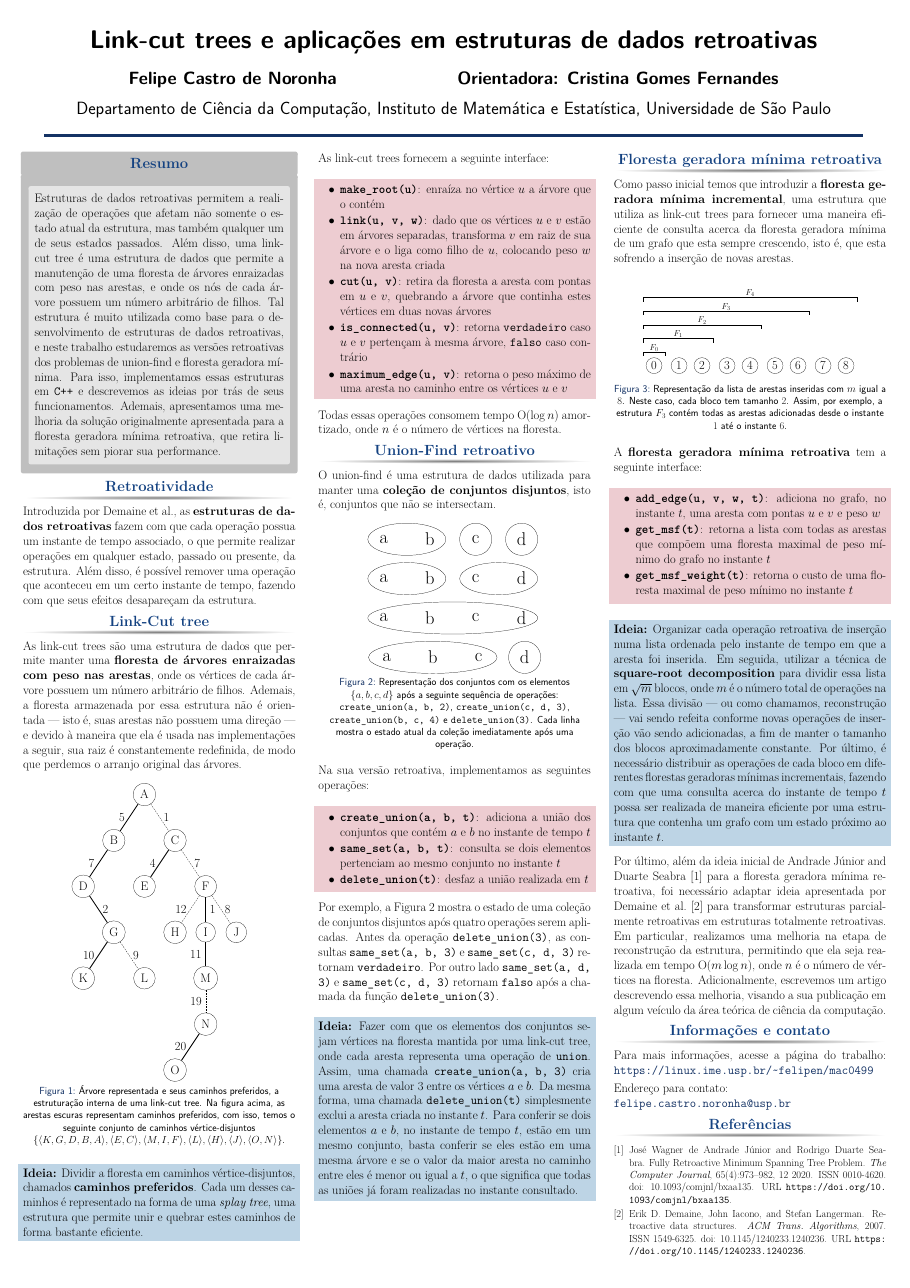
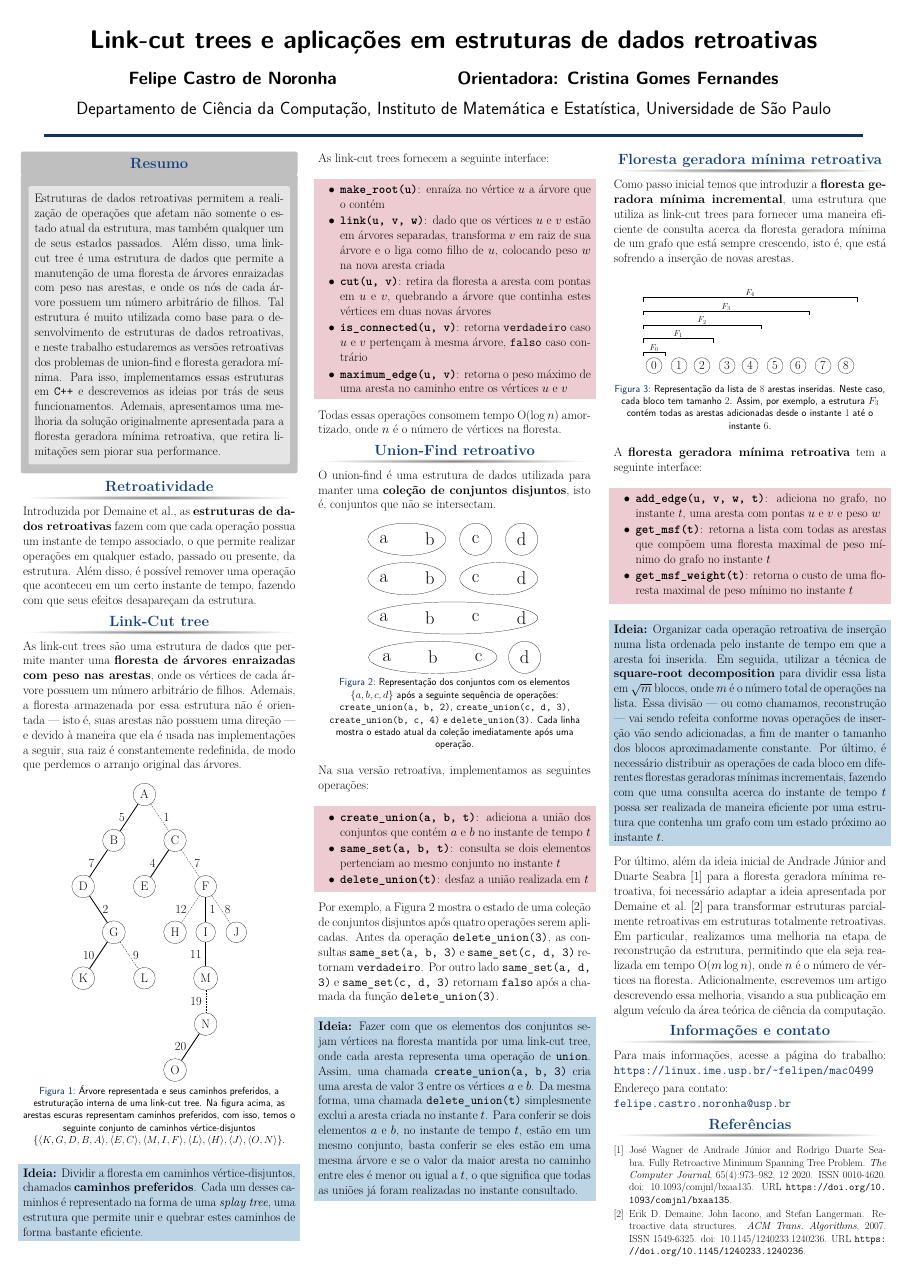
Before and after one commit to fcnoronha/mac0499, a LaTeX poster (monografia/poster.tex): the whole page. Compiled offline with pdfLaTeX.

Commit message:
fix typos in poster

```diff
--- a/monografia/poster.tex
+++ b/monografia/poster.tex
@@ -314,7 +314,7 @@ Instituto de Matemática e Estatística, Universidade de São Paulo}
             \bolinha{\,8\,}
           }^{F_4}
         \end{equation*}
-        \caption{Representação da lista de arestas inseridas com $m$ igual a $8$. Neste caso, cada bloco tem tamanho $2$. Assim, por exemplo, a estrutura $F_3$ contém todas as arestas adicionadas desde o instante $1$ até o instante $6$.}
+        \caption{Representação da lista de $8$ arestas inseridas. Neste caso, cada bloco tem tamanho $2$. Assim, por exemplo, a estrutura $F_3$ contém todas as arestas adicionadas desde o instante $1$ até o instante $6$.}
         \label{fig:sqrt-decomp-blocks-m16}
       \end{figure}
 
@@ -333,7 +333,7 @@ Instituto de Matemática e Estatística, Universidade de São Paulo}
         \textbf{Ideia:} Organizar cada operação retroativa de inserção numa lista ordenada pelo instante de tempo em que a aresta foi inserida. Em seguida, utilizar a técnica de \textbf{square-root decomposition} para dividir essa lista em $\sqrt{m}$ blocos, onde $m$ é o número total de operações na lista. Essa divisão --- ou como chamamos, reconstrução --- vai sendo refeita conforme novas operações de inserção vão sendo adicionadas, a fim de manter o tamanho dos blocos aproximadamente constante. Por último, é necessário distribuir as operações de cada bloco em diferentes florestas geradoras mínimas incrementais, fazendo com que uma consulta acerca do instante de tempo $t$ possa ser realizada de maneira eficiente por uma estrutura que contenha um grafo com um estado próximo ao instante $t$.
       \end{shaded}
 
-      Por último, além da ideia inicial \citet{10.1093/comjnl/bxaa135} para a floresta geradora mínima retroativa, foi necessário adaptar ideia apresentada por \citet{10.1145/1240233.1240236} para transformar estruturas parcialmente retroativas em estruturas totalmente retroativas. Em particular, realizamos uma melhoria na etapa de reconstrução da estrutura, permitindo que ela seja realizada em tempo $\Oh(m \log n)$, onde $n$ é o número de vértices na floresta. Adicionalmente, escrevemos um artigo descrevendo essa melhoria, visando a sua publicação em algum veículo da área teórica de ciência da computação.
+      Por último, além da ideia inicial \citet{10.1093/comjnl/bxaa135} para a floresta geradora mínima retroativa, foi necessário adaptar a ideia apresentada por \citet{10.1145/1240233.1240236} para transformar estruturas parcialmente retroativas em estruturas totalmente retroativas. Em particular, realizamos uma melhoria na etapa de reconstrução da estrutura, permitindo que ela seja realizada em tempo $\Oh(m \log n)$, onde $n$ é o número de vértices na floresta. Adicionalmente, escrevemos um artigo descrevendo essa melhoria, visando a sua publicação em algum veículo da área teórica de ciência da computação.
 
     \end{block}
 
```
Also changed, not shown: monografia/poster.pdf, monografia/poster.tex (2 more changed lines).
